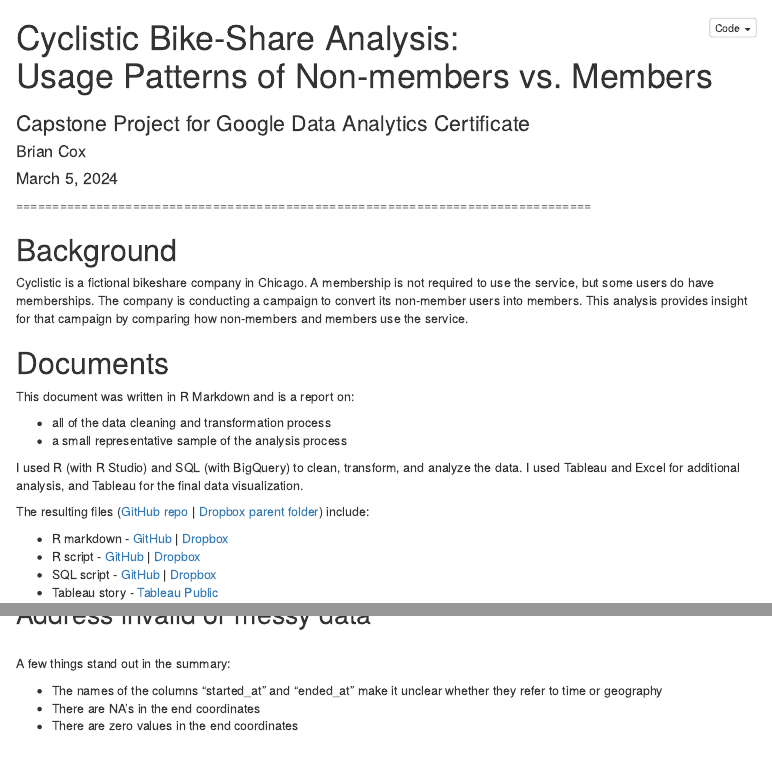
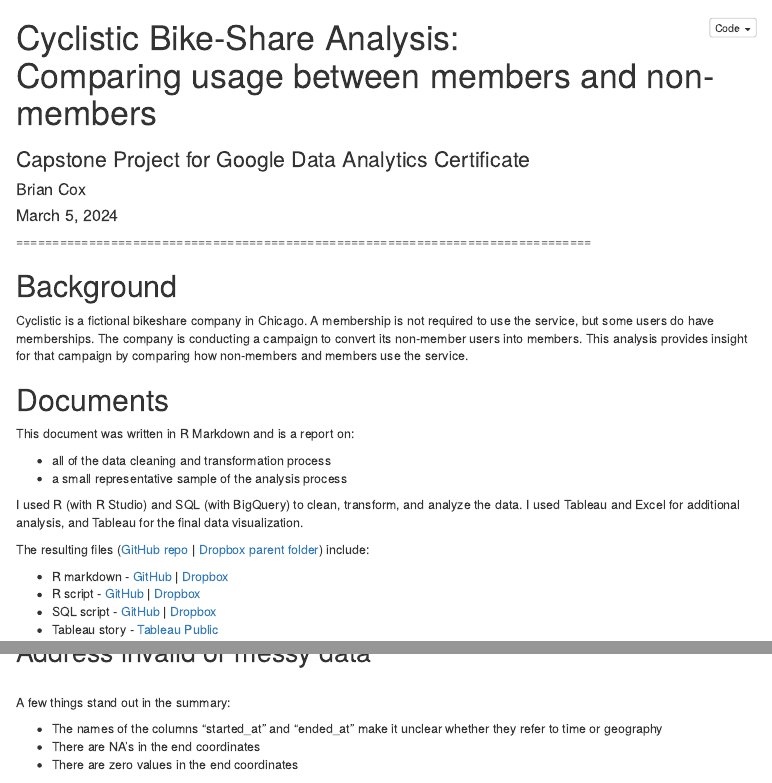
Before and after one commit to briancox-c/Cyclistic, an R Markdown document (cyclistic_R_markdown.Rmd): the page in a window 1100 px wide, from its top, and a second part further down, joined at a grey line. Rendered offline with R 4.5, knitr and Pandoc, with nearby package versions; some code elsewhere in the file could not run offline; menus at the side of the page are left out.

Commit message:
Re-worded title

```diff
--- a/cyclistic_R_markdown.Rmd
+++ b/cyclistic_R_markdown.Rmd
@@ -1,5 +1,5 @@
 ---
-title: "Cyclistic Bike-Share Analysis:<br>Usage Patterns of Non-members vs. Members"
+title: "Cyclistic Bike-Share Analysis:<br>Comparing usage between members and non-members"
 subtitle: "Capstone Project for Google Data Analytics Certificate"
 author: "Brian Cox"
 date: "March 5, 2024"
```
